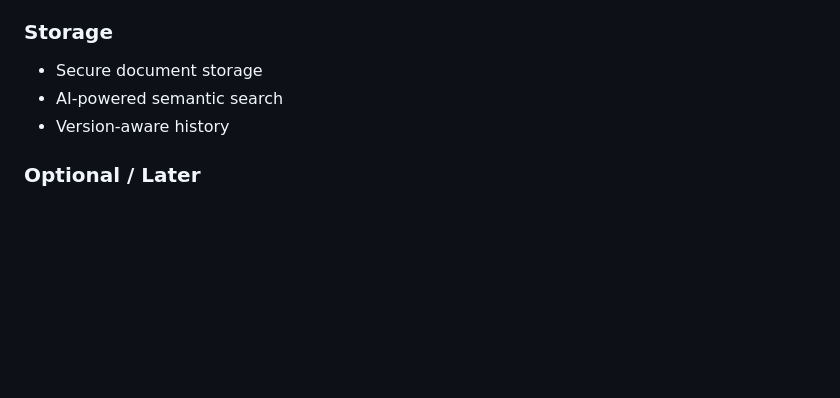
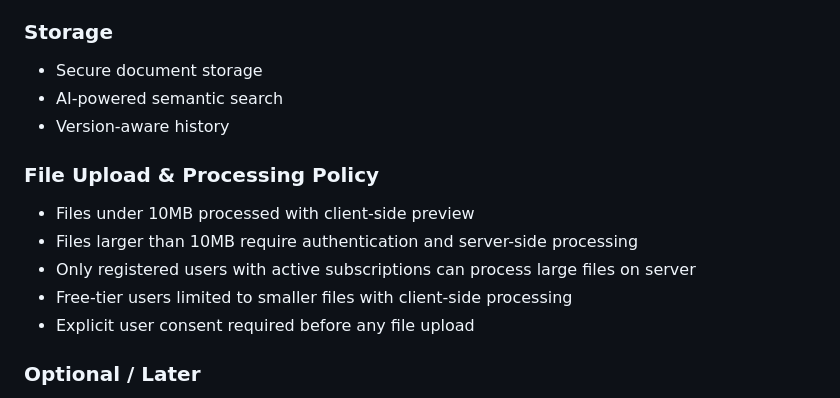
Before and after one commit to MaxSmile/decodocs, a Markdown page: README.md, the part around the change. GitHub-like rendering; blank space fills up the shorter version.

Commit message:
Update documentation to clarify file upload conditions and large file processing policies

```diff
--- a/README.md
+++ b/README.md
@@ -114,6 +114,13 @@ Future expansion may include teams, integrations, and regulated workflows.
 - AI-powered semantic search
 - Version-aware history
 
+### File Upload & Processing Policy
+- Files under 10MB processed with client-side preview
+- Files larger than 10MB require authentication and server-side processing
+- Only registered users with active subscriptions can process large files on server
+- Free-tier users limited to smaller files with client-side processing
+- Explicit user consent required before any file upload
+
 ### Optional / Later
 - Integrations (Drive, OneDrive, HubSpot, etc.)
 - Mobile apps
```
Also changed, not shown: docs/PRODUCT.md (+1 -0 lines), web/AGENTS.md (+21 -0 lines).
